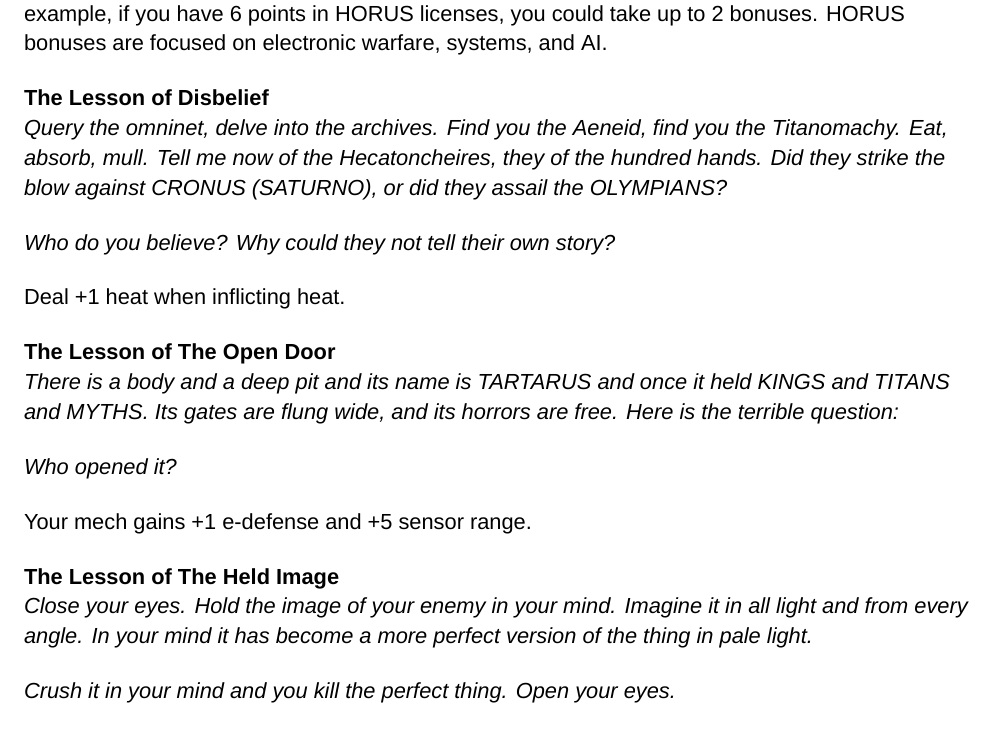
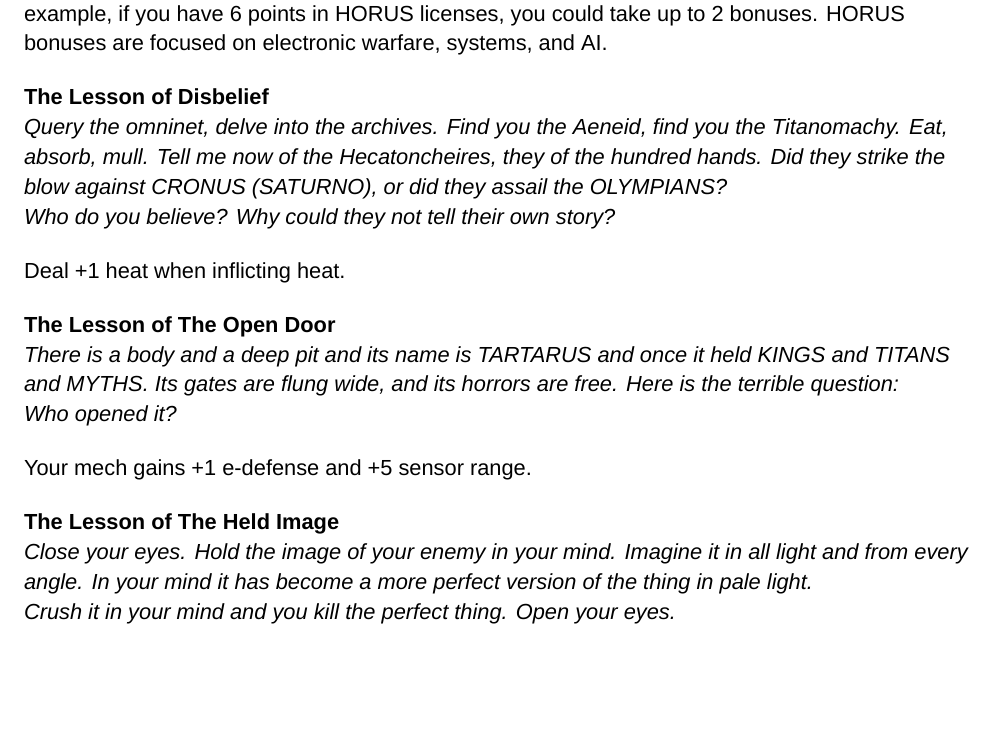
Before and after one commit to AshleyMoni/Lancer-Community-Edition, a LaTeX thesis (LANCER 1.8 - Community Edition.tex, which reads source/compendium/HORUS/core.tex): part of page 217 of 400, cut so that both start at the same text, the shorter picture padded with empty space. Compiled offline with XeLaTeX; a missing font is replaced by an installed copy or a similar font.

Commit message:
Horus Line Spacing

```diff
--- a/source/compendium/HORUS/core.tex
+++ b/source/compendium/HORUS/core.tex
@@ -3,24 +3,21 @@
 When you choose a core bonus every 3 license levels, you can pick a bonus from this list as long as you have at least 3 license levels in HORUS licenses for each HORUS bonus you have. For example, if you have 6 points in HORUS licenses, you could take up to 2 bonuses. HORUS bonuses are focused on electronic warfare, systems, and AI.
 
 \textbf{The Lesson of Disbelief}\newline
-\fluff{Query the omninet, delve into the archives. Find you the Aeneid, find you the Titanomachy. Eat, absorb, mull. Tell me now of the Hecatoncheires, they of the hundred hands. Did they strike the blow against CRONUS (SATURNO), or did they assail the OLYMPIANS?
-
+\fluff{Query the omninet, delve into the archives. Find you the Aeneid, find you the Titanomachy. Eat, absorb, mull. Tell me now of the Hecatoncheires, they of the hundred hands. Did they strike the blow against CRONUS (SATURNO), or did they assail the OLYMPIANS?\newline
 Who do you believe? Why could they not tell their own story?}
 
 Deal +1 heat when inflicting heat.
 
 
 \textbf{The Lesson of The Open Door}\newline
-\fluff{There is a body and a deep pit and its name is TARTARUS and once it held KINGS and TITANS and MYTHS. Its gates are flung wide, and its horrors are free. Here is the terrible question:
-
+\fluff{There is a body and a deep pit and its name is TARTARUS and once it held KINGS and TITANS and MYTHS. Its gates are flung wide, and its horrors are free. Here is the terrible question:\newline
 Who opened it?}
 
 Your mech gains +1 e-defense and +5 sensor range.
 
 
 \textbf{The Lesson of The Held Image}\newline
-\fluff{Close your eyes. Hold the image of your enemy in your mind. Imagine it in all light and from every angle. In your mind it has become a more perfect version of the thing in pale light.
-
+\fluff{Close your eyes. Hold the image of your enemy in your mind. Imagine it in all light and from every angle. In your mind it has become a more perfect version of the thing in pale light.\newline
 Crush it in your mind and you kill the perfect thing. Open your eyes.}
 
 Once a round, at the start of any ally's turn, your mech can make a Lock On tech action as a reaction
```
